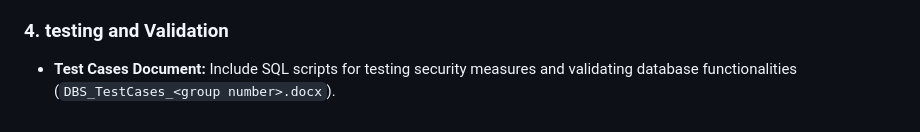
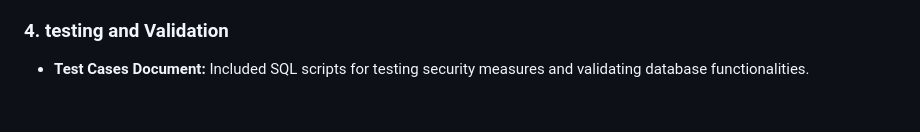
Before and after one commit to Jenson752/JensonPortfolio.github.io, a Markdown page: Projects/Database Security/README.md, the part around the change. Rendered like a GitHub page.

```diff
--- a/Projects/Database Security/README.md
+++ b/Projects/Database Security/README.md
@@ -95,4 +95,4 @@ This project aims to enhance the security features of the Academic Information S
 
 ### 4. testing and Validation
 
-- **Test Cases Document:** Include SQL scripts for testing security measures and validating database functionalities (`DBS_TestCases_<group number>.docx`).
+- **Test Cases Document:** Included SQL scripts for testing security measures and validating database functionalities.
```
